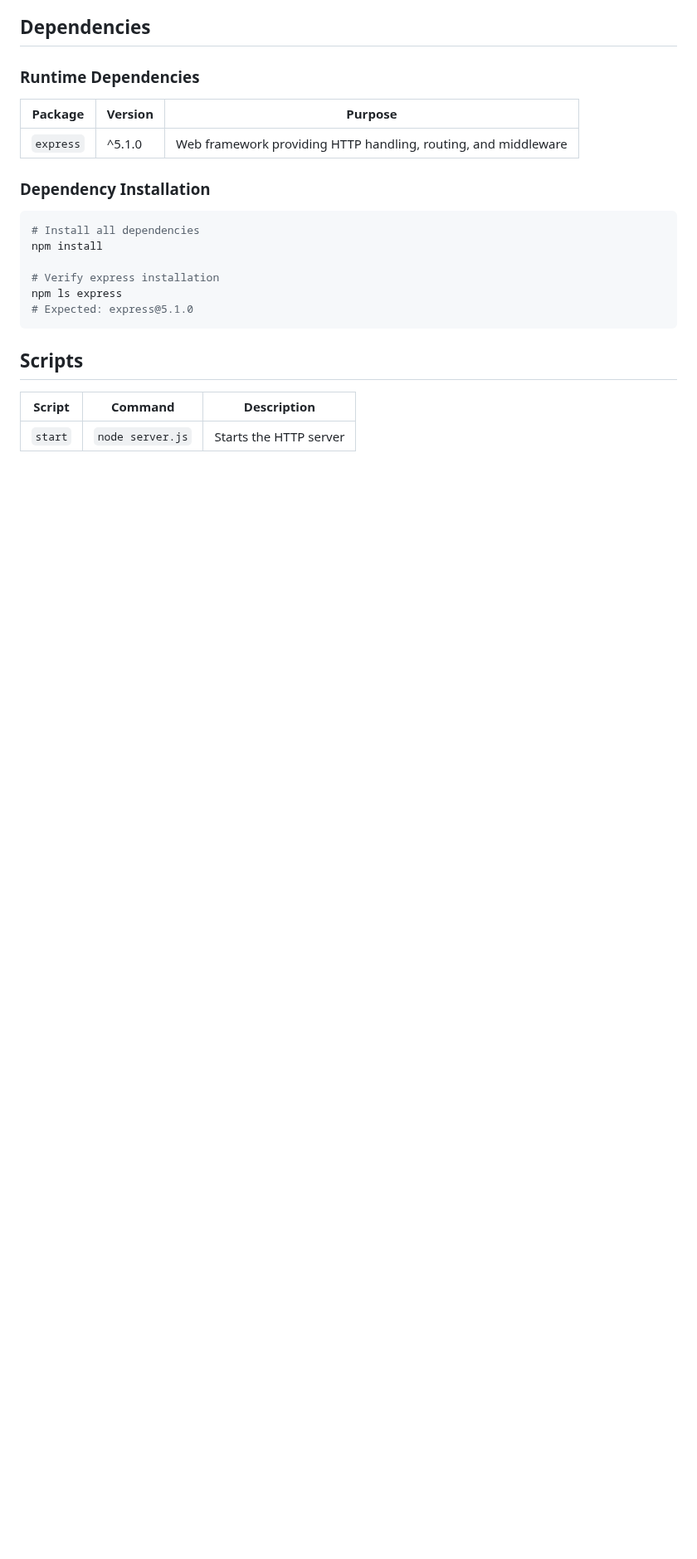
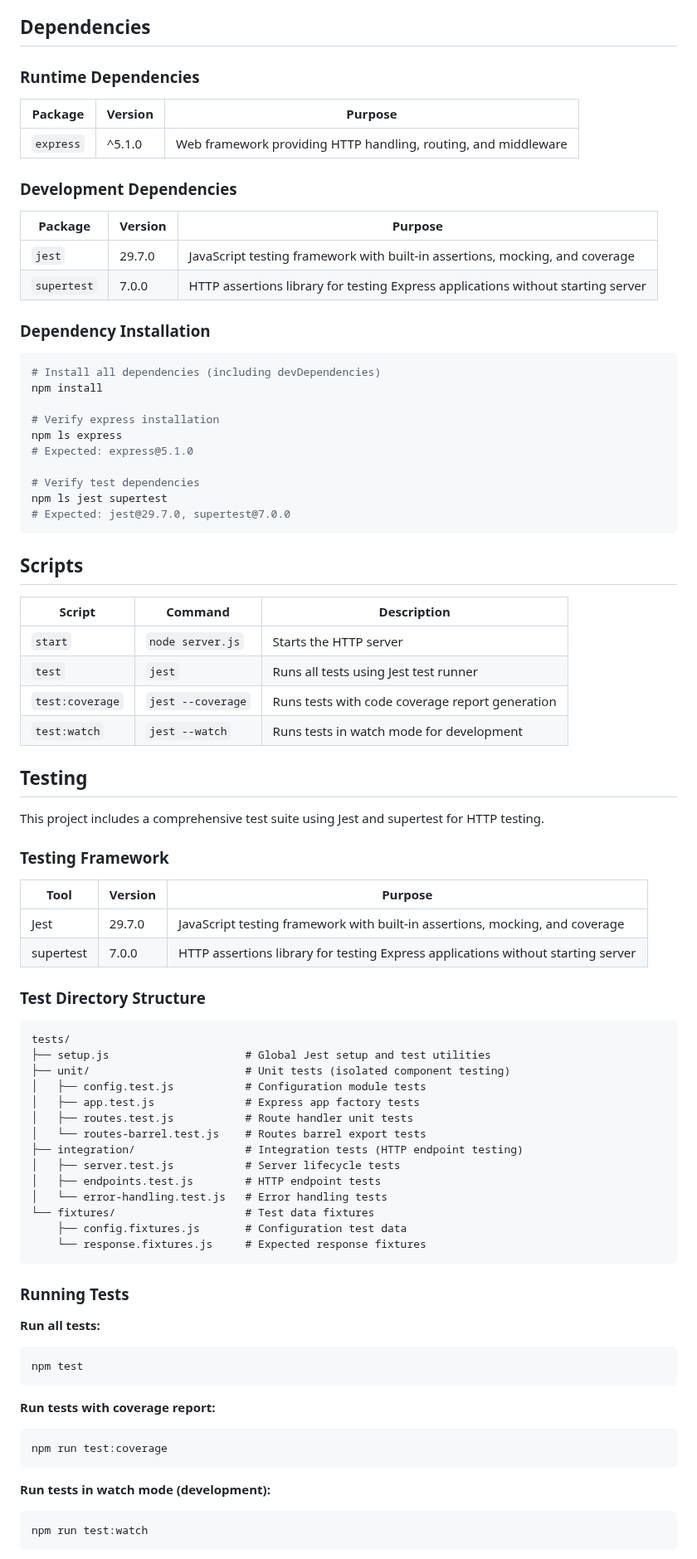
Before and after one commit to sudhanshu-spec/test-spec, a Markdown page: README.md, the part around one of its changes. Shown at 83% size. GitHub-like rendering; blank space fills up the shorter version.

````diff
--- a/README.md
+++ b/README.md
@@ -208,15 +228,26 @@ Client → server.js → Express App (src/app.js) → Router (src/routes/) → R
 |---------|---------|---------|
 | `express` | ^5.1.0 | Web framework providing HTTP handling, routing, and middleware |
 
+### Development Dependencies
+
+| Package | Version | Purpose |
+|---------|---------|---------|
+| `jest` | 29.7.0 | JavaScript testing framework with built-in assertions, mocking, and coverage |
+| `supertest` | 7.0.0 | HTTP assertions library for testing Express applications without starting server |
+
 ### Dependency Installation
 
 ```bash
-# Install all dependencies
+# Install all dependencies (including devDependencies)
 npm install
 
 # Verify express installation
 npm ls express
 # Expected: express@5.1.0
+
+# Verify test dependencies
+npm ls jest supertest
+# Expected: jest@29.7.0, supertest@7.0.0
 ```
 
 ## Scripts
@@ -224,3 +255,54 @@ npm ls express
 | Script | Command | Description |
 |--------|---------|-------------|
 | `start` | `node server.js` | Starts the HTTP server |
+| `test` | `jest` | Runs all tests using Jest test runner |
+| `test:coverage` | `jest --coverage` | Runs tests with code coverage report generation |
+| `test:watch` | `jest --watch` | Runs tests in watch mode for development |
+
+## Testing
+
+This project includes a comprehensive test suite using Jest and supertest for HTTP testing.
+
+### Testing Framework
+
+| Tool | Version | Purpose |
+|------|---------|---------|
+| Jest | 29.7.0 | JavaScript testing framework with built-in assertions, mocking, and coverage |
+| supertest | 7.0.0 | HTTP assertions library for testing Express applications without starting server |
+
+### Test Directory Structure
+
+```
+tests/
+├── setup.js                     # Global Jest setup and test utilities
+├── unit/                        # Unit tests (isolated component testing)
+│   ├── config.test.js           # Configuration module tests
+│   ├── app.test.js              # Express app factory tests
+│   ├── routes.test.js           # Route handler unit tests
+│   └── routes-barrel.test.js    # Routes barrel export tests
+├── integration/                 # Integration tests (HTTP endpoint testing)
+│   ├── server.test.js           # Server lifecycle tests
+│   ├── endpoints.test.js        # HTTP endpoint tests
+│   └── error-handling.test.js   # Error handling tests
+└── fixtures/                    # Test data fixtures
+    ├── config.fixtures.js       # Configuration test data
+    └── response.fixtures.js     # Expected response fixtures
+```
+
+### Running Tests
+
+**Run all tests:**
+```bash
+npm test
+```
+
+**Run tests with coverage report:**
+```bash
+npm run test:coverage
+```
+
+**Run tests in watch mode (development):**
+```bash
+npm run test:watch
+```
+
````
Also changed, not shown: other parts of README.md (+69 -7 lines).
